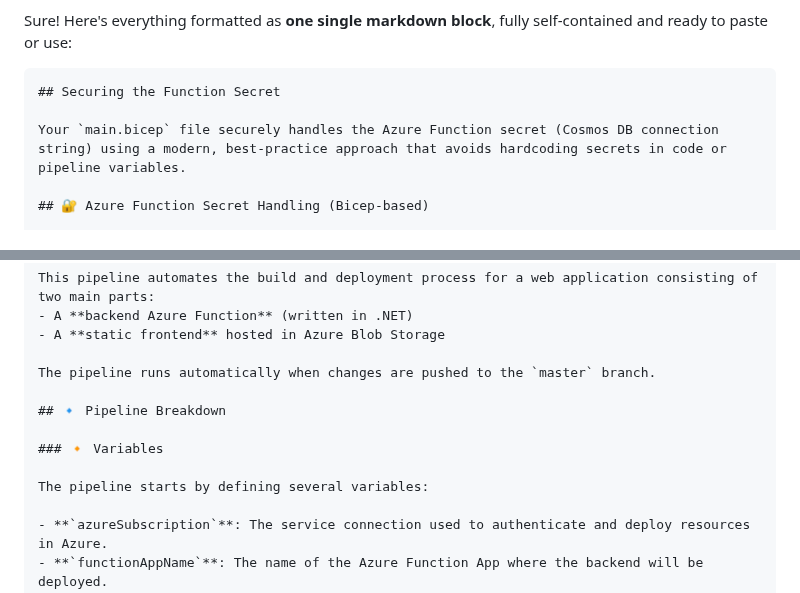
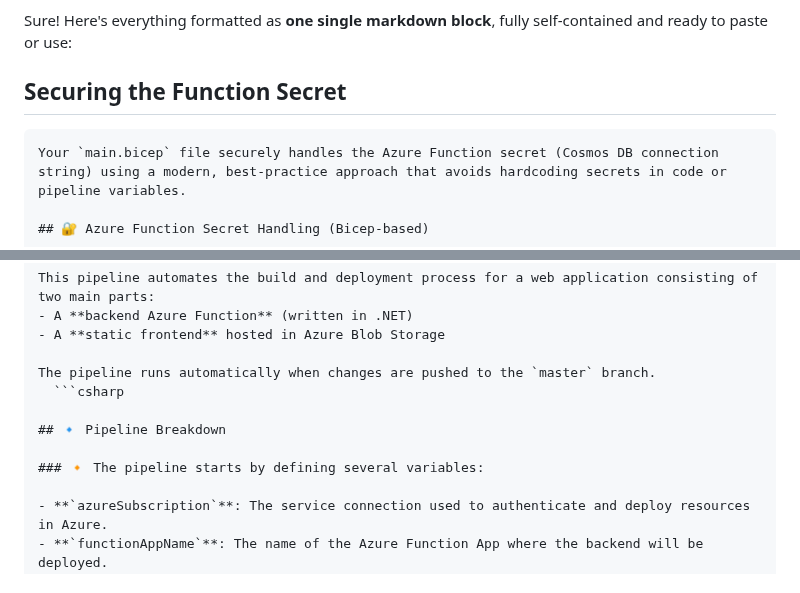
Before and after one commit to ffeelliiggoo/Azure-static-site, a Markdown page: README.md, 2 parts joined by grey strips. Drawn GitHub-style.

`````diff
--- a/README.md
+++ b/README.md
@@ -51,9 +51,10 @@ The back-end is powered by an [HTTP triggered Azure Functions](https://docs.micr
 
 Sure! Here's everything formatted as **one single markdown block**, fully self-contained and ready to paste or use:
 
-````markdown
+
 ## Securing the Function Secret
 
+````markdown
 Your `main.bicep` file securely handles the Azure Function secret (Cosmos DB connection string) using a modern, best-practice approach that avoids hardcoding secrets in code or pipeline variables.
 
 ## 🔐 Azure Function Secret Handling (Bicep-based)
@@ -92,12 +93,11 @@ This pipeline automates the build and deployment process for a web application c
 - A **static frontend** hosted in Azure Blob Storage
 
 The pipeline runs automatically when changes are pushed to the `master` branch.
+  ```csharp
 
 ## 🔹 Pipeline Breakdown
 
-### 🔸 Variables
-
-The pipeline starts by defining several variables:
+### 🔸 The pipeline starts by defining several variables:
 
 - **`azureSubscription`**: The service connection used to authenticate and deploy resources in Azure.
 - **`functionAppName`**: The name of the Azure Function App where the backend will be deployed.
`````
